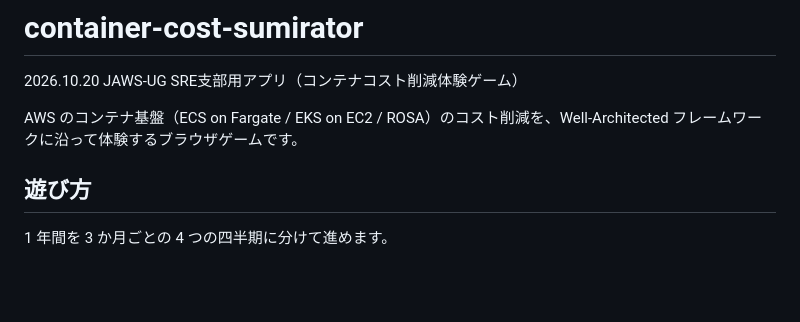
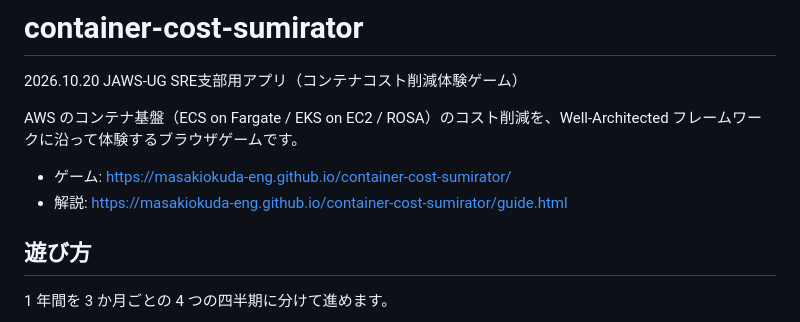
Before and after one commit to MASAKIOKUDA-eng/container-cost-sumirator, a Markdown page: README.md, the part around the change. Drawn GitHub-style; blank space fills up the shorter version.

Commit message:
README に公開 URL を追記（Pages の再デプロイ用）
障害で PR #4 の Pages デプロイがキャンセルされたため、
main への新しいコミットでデプロイを再実行する。

Co-Authored-By: Claude Opus 5.5 <noreply@anthropic.com>

```diff
--- a/README.md
+++ b/README.md
@@ -2,6 +2,9 @@
 2026.10.20 JAWS-UG SRE支部用アプリ（コンテナコスト削減体験ゲーム）
 
 AWS のコンテナ基盤（ECS on Fargate / EKS on EC2 / ROSA）のコスト削減を、Well-Architected フレームワークに沿って体験するブラウザゲームです。
+
+- ゲーム: https://masakiokuda-eng.github.io/container-cost-sumirator/
+- 解説: https://masakiokuda-eng.github.io/container-cost-sumirator/guide.html
 
 ## 遊び方
 
```
